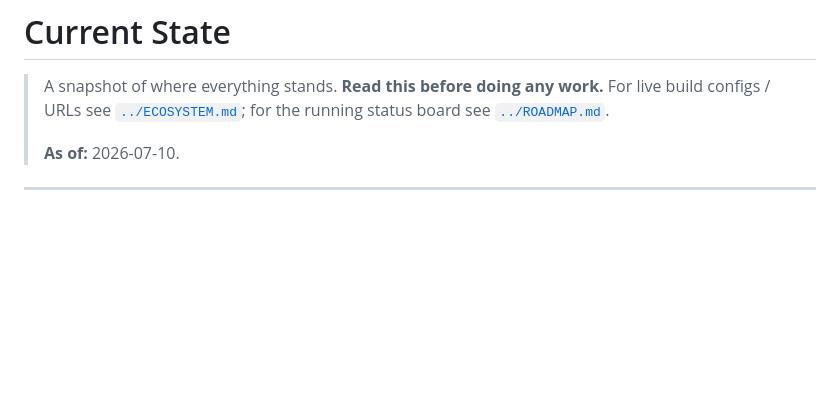
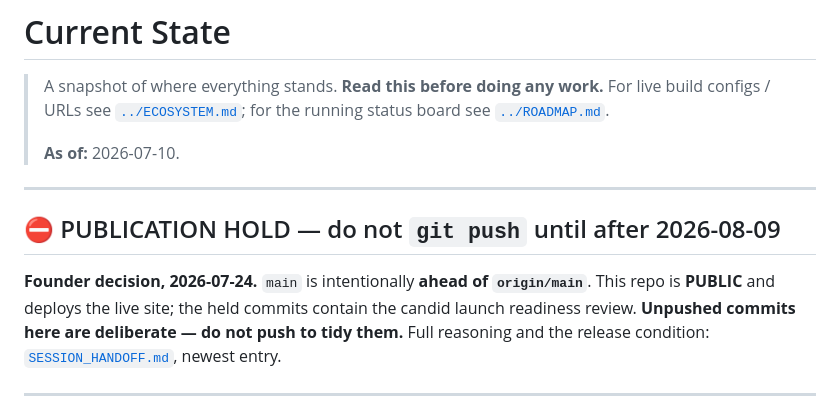
Before and after one commit to ARISAN-SIFISO-TECHNOLOGY-EDUCATION/peoples-home-web, a Markdown page: brain/CURRENT_STATE.md, the part around the change. GitHub-like rendering; blank space fills up the shorter version.

```diff
--- a/brain/CURRENT_STATE.md
+++ b/brain/CURRENT_STATE.md
@@ -5,6 +5,15 @@
 > for the running status board see [`../ROADMAP.md`](../ROADMAP.md).
 >
 > **As of:** 2026-07-10.
+
+---
+
+## ⛔ PUBLICATION HOLD — do not `git push` until after 2026-08-09
+
+**Founder decision, 2026-07-24.** `main` is intentionally **ahead of `origin/main`**. This repo is
+**PUBLIC** and deploys the live site; the held commits contain the candid launch readiness review.
+**Unpushed commits here are deliberate — do not push to tidy them.** Full reasoning and the release
+condition: [`SESSION_HANDOFF.md`](./SESSION_HANDOFF.md), newest entry.
 
 ---
 
```
Also changed, not shown: brain/SESSION_HANDOFF.md (+29 -0 lines).
